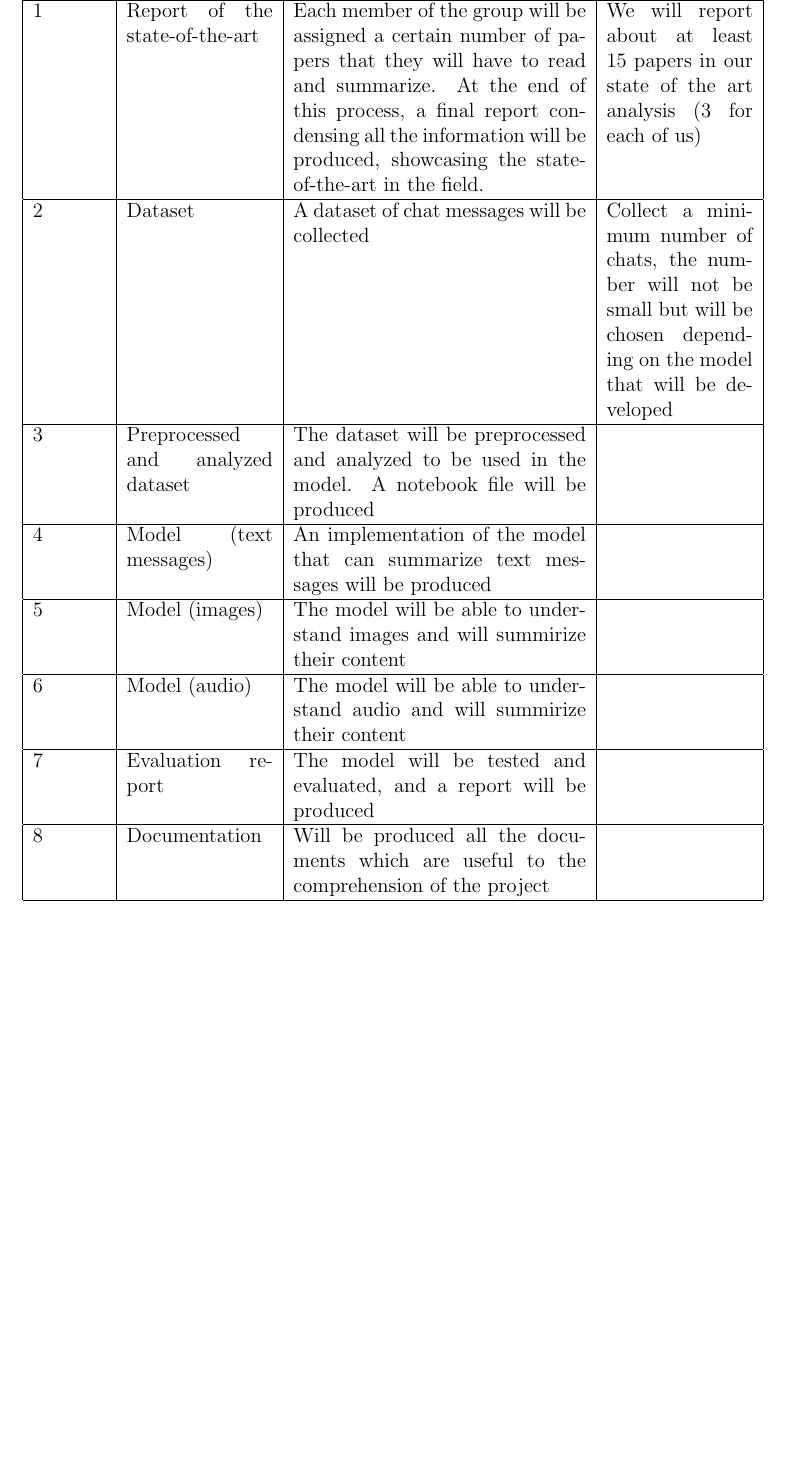
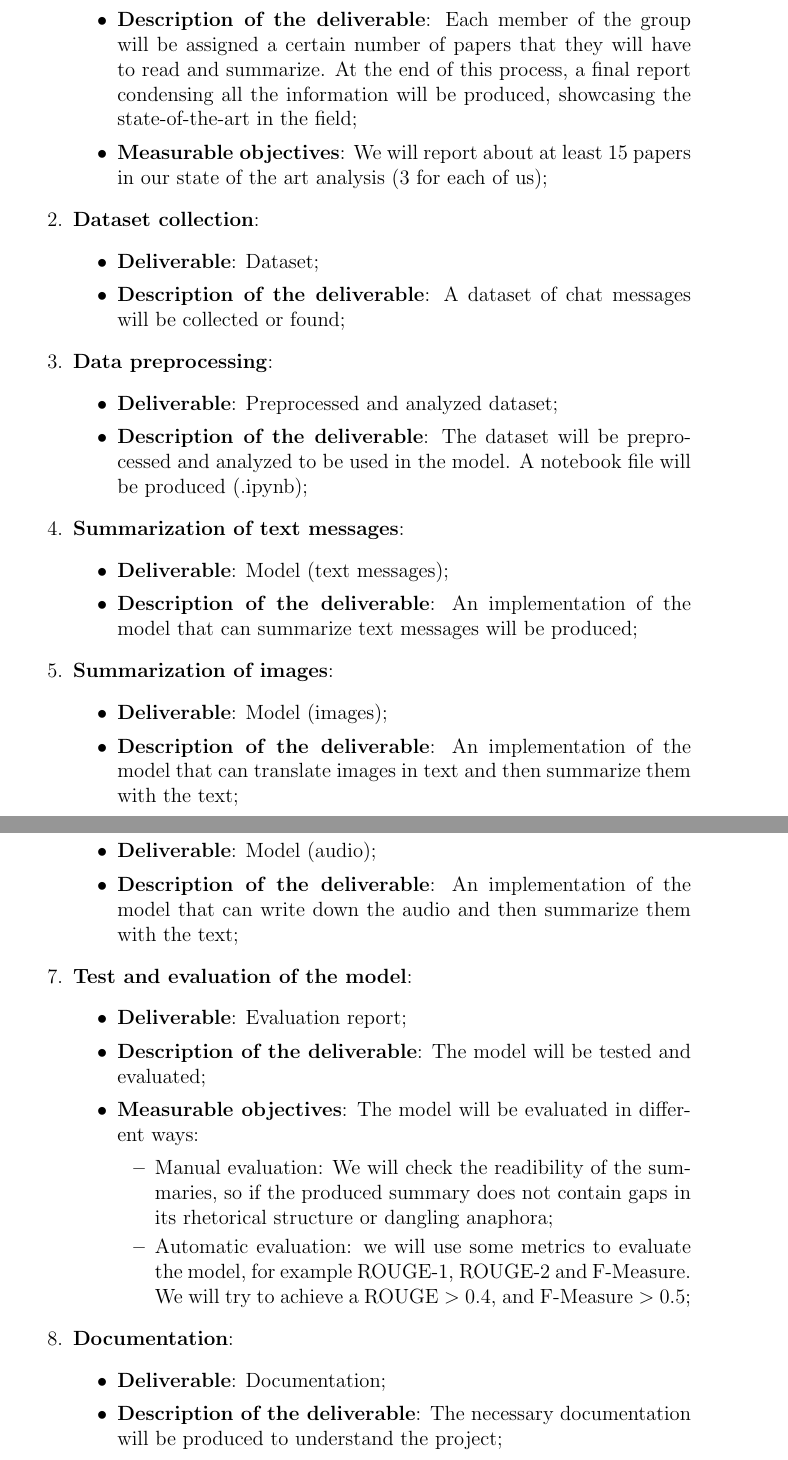
Before and after one commit to SansonSebastiano/NLP-Project, a LaTeX document (WorkPlan/workplan.tex): part of page 6 of 7 before the commit and two parts of pages 5 and 6 of 6 after it, the two joined at a grey line, cut so that both start at the same text, the shorter picture padded with empty space. Compiled offline with pdfLaTeX.

Commit message:
updated workplan

```diff
--- a/WorkPlan/workplan.tex
+++ b/WorkPlan/workplan.tex
@@ -86,18 +81,0 @@ most effective.
-        1 & Report of the state-of-the-art & Each member of the group will be assigned a certain number of papers that they will have to read and summarize. At the end of this process, a final report condensing all the information will be produced, showcasing the state-of-the-art in the field. & We will report about at least 15 papers in our state of the art analysis (3 for each of us) \\
-        \hline
-        2 & Dataset & A dataset of chat messages will be collected & Collect a minimum number of chats, the number will not be small but will be chosen depending on the model that will be developed \\
-        \hline
-        3 & Preprocessed and analyzed dataset & The dataset will be preprocessed and analyzed to be used in the model. A notebook file will be produced &\\
-        \hline
-        4 & Model (text messages) & An implementation of the model that can summarize text messages will be produced &\\
-        \hline
-        5 & Model (images) & The model will be able to understand images and will summirize their content & \\
-        \hline
-        6 & Model (audio) & The model will be able to understand audio and will summirize their content &\\
-        \hline
-        7 & Evaluation report & The model will be tested and evaluated, and a report will be produced &\\
-        \hline
-        8 & Documentation & Will be produced all the documents which are useful to the comprehension of the project & \\
-        \hline
-    \end{tabular}
-\end{center}
@@ -108,2 +86,53 @@ most effective.
+        \item \textbf{Description of the deliverable}: Each member of the group will be assigned a certain number of papers that
+        they will have to read and summarize. At the end of this process, a final report condensing all the
+        information will be produced, showcasing the state-of-the-art in the field;
+        \item \textbf{Measurable objectives}: We will report about at least 15 papers in our state of the art
+        analysis (3 for each of us);
+    \end{itemize}
+    \item \textbf{Dataset collection}:
+    \begin{itemize}
+        \item \textbf{Deliverable}: Dataset;
+        \item \textbf{Description of the deliverable}: A dataset of chat messages will be collected or found;
+    \end{itemize}
+    \item \textbf{Data preprocessing}:
+    \begin{itemize}
+        \item \textbf{Deliverable}: Preprocessed and analyzed dataset;
+        \item \textbf{Description of the deliverable}: The dataset will be preprocessed and analyzed to be
+        used in the model. A notebook file will be produced (.ipynb);
+    \end{itemize}
+    \item \textbf{Summarization of text messages}:
+    \begin{itemize}
+        \item \textbf{Deliverable}: Model (text messages);
+        \item \textbf{Description of the deliverable}: An implementation of the model that can summarize text
+        messages will be produced;
+    \end{itemize}
+    \item \textbf{Summarization of images}:
+    \begin{itemize}
+        \item \textbf{Deliverable}: Model (images);
+        \item \textbf{Description of the deliverable}: An implementation of the model that can translate images in text and
+        then summarize them with the text;
+    \end{itemize}
+    \item \textbf{Summarization of audio}:
+    \begin{itemize}
+        \item \textbf{Deliverable}: Model (audio);
+        \item \textbf{Description of the deliverable}: An implementation of the model that can write down the audio and
+        then summarize them with the text;
+    \end{itemize}
+    \item \textbf{Test and evaluation of the model}:
+    \begin{itemize}
+        \item \textbf{Deliverable}: Evaluation report;
+        \item \textbf{Description of the deliverable}: The model will be tested and evaluated;
+        \item \textbf{Measurable objectives}: The model will be evaluated in different ways:
+        \begin{itemize}
+            \item Manual evaluation: We will check the readibility of the summaries, so if the produced summary does not contain gaps in its rhetorical structure or dangling anaphora;
+            \item Automatic evaluation: we will use some metrics to evaluate the model, for example ROUGE-1, ROUGE-2 and F-Measure. We will try to achieve a ROUGE $>$ 0.4, and F-Measure $>$ 0.5;
+        \end{itemize}
+    \end{itemize}
+    \item \textbf{Documentation}:
+    \begin{itemize}
+        \item \textbf{Deliverable}: Documentation;
+        \item \textbf{Description of the deliverable}: The necessary documentation will be produced to understand the project;
+    \end{itemize}
+\end{enumerate}
 
 \end{document}
```
Also changed, not shown: WorkPlan/workplan.pdf, WorkPlan/workplan.tex (14 more changed lines), 7 other files.
